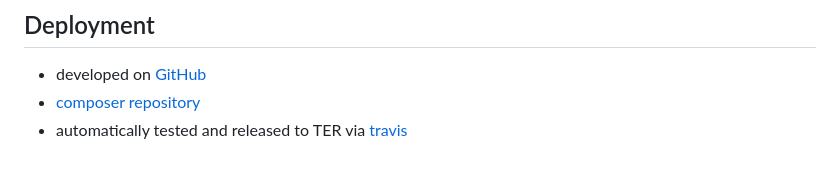
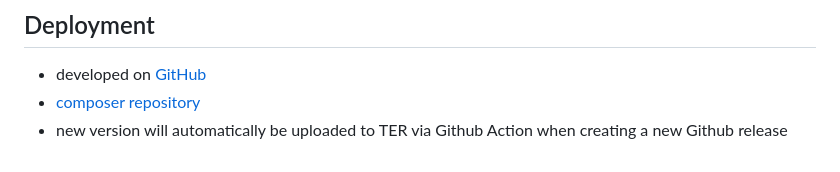
Before and after one commit to netresearch/t3x-rte_ckeditor_image, a Markdown page: README.md, the part around the change. Rendered like a GitHub page.

Commit message:
OPS-461: Update TER release info

```diff
--- a/README.md
+++ b/README.md
@@ -141,4 +141,4 @@ editor:
 
 - developed on [GitHub](https://github.com/netresearch/t3x-rte_ckeditor_image)
 - [composer repository](https://packagist.org/packages/netresearch/rte-ckeditor-image)
-- automatically tested and released to TER via [travis](https://travis-ci.org/netresearch/t3x-rte_ckeditor_image)
+- new version will automatically be uploaded to TER via Github Action when creating a new Github release
```
